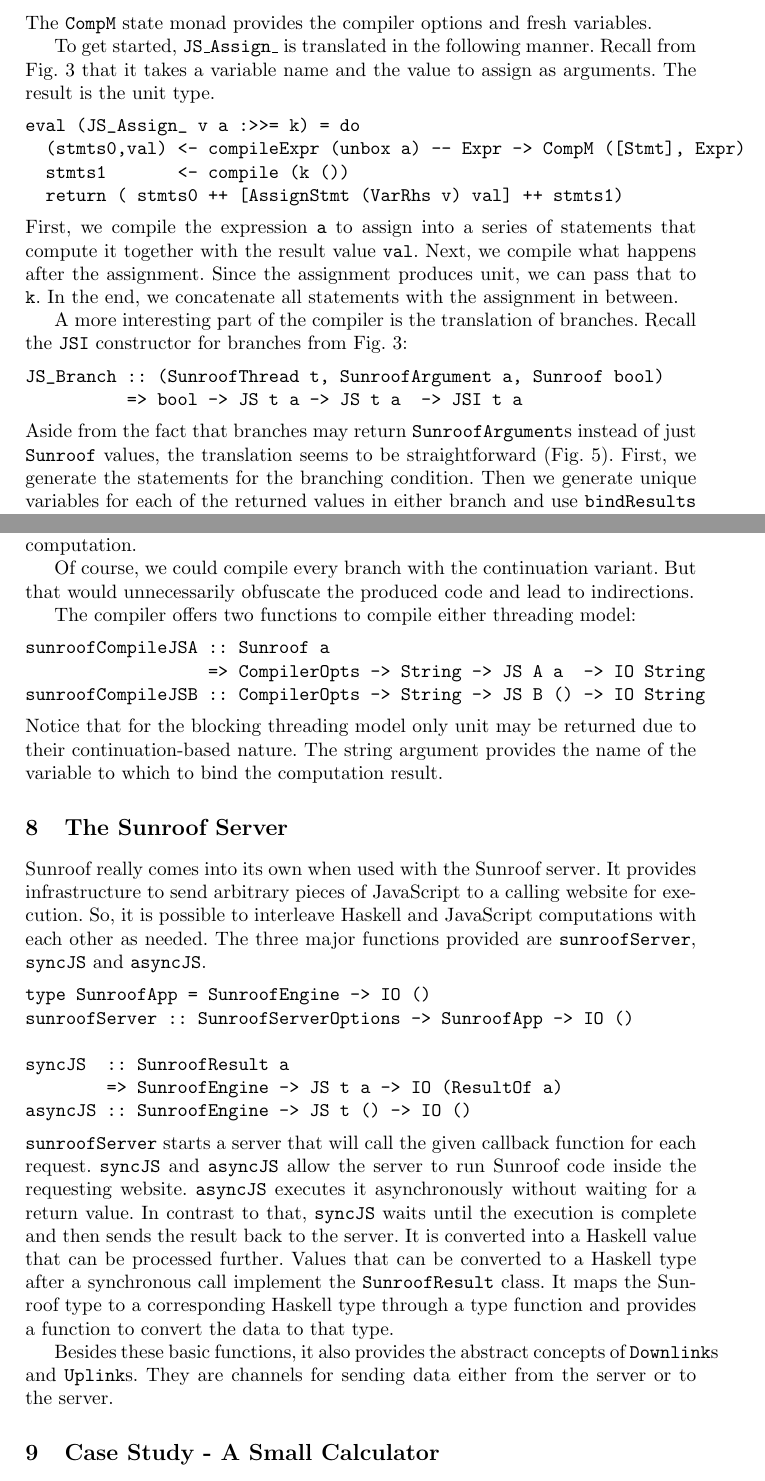
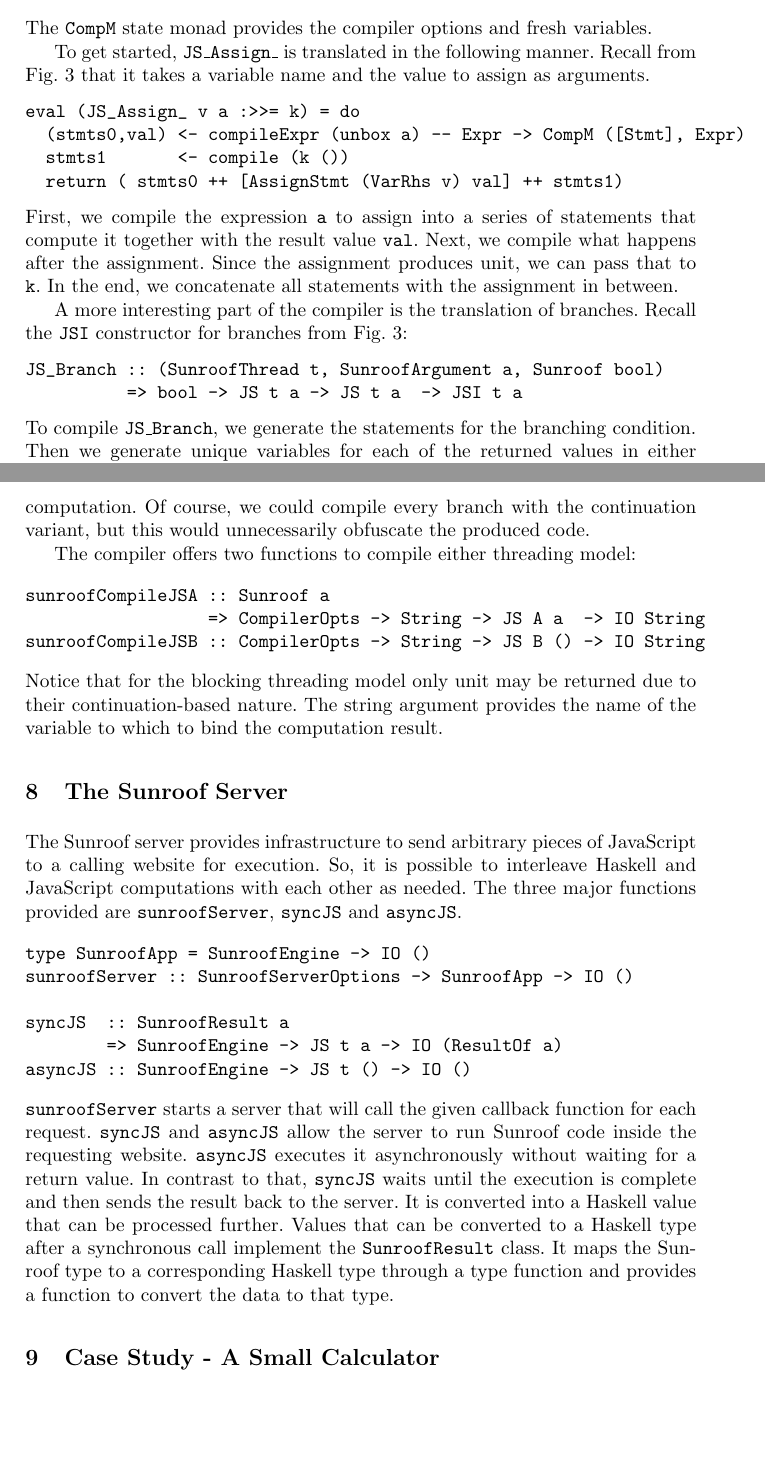
Before and after one commit to ku-fpg/paper-sunroof-tfp13, a LaTeX paper (sunroof.tex, which reads sections/compiler.tex, sections/server.tex): two parts of pages 10 and 12 of 16, joined at a grey line, cut so that both start at the same text, the shorter picture padded with empty space. Compiled offline with pdfLaTeX.

Commit message:
Spacing tweaks.

```diff
--- a/sections/compiler.tex
+++ b/sections/compiler.tex
@@ -24,16 +24,15 @@ to pattern match on and translate the instructions inside.
 \begin{Code}
 compile :: Program (JSI t) () -> CompM [Stmt]
 compile p = eval (view p)
-  where
-    eval :: ProgramView (JSI t) () -> CompM [Stmt]
-    ...
+  where eval :: ProgramView (JSI t) () -> CompM [Stmt]
+        ...
 \end{Code}
 The \Src{CompM} state monad provides the compiler options and fresh variables.
 
 To get started, \Src{JS\_Assign\_} is translated in the following manner.
 Recall from
 \FigRef{fig:jsi-definition} that it takes a variable name
-and the value to assign as arguments. The result is the unit type.
+and the value to assign as arguments. %The result is the unit type.
 \begin{Code}
 eval (JS_Assign_ v a :>>= k) = do
   (stmts0,val) <- compileExpr (unbox a) -- Expr -> CompM ([Stmt], Expr)
@@ -52,9 +51,9 @@ Recall the \JSI~constructor for branches from \FigRef{fig:jsi-definition}:
 JS_Branch :: (SunroofThread t, SunroofArgument a, Sunroof bool)
           => bool -> JS t a -> JS t a  -> JSI t a
 \end{Code}
-Aside from the fact that branches may return \Src{SunroofArgument}s
-instead of just \Src{Sunroof} values, the translation seems to
-be straightforward (\FigRef{fig:branch-translation}).
+%Aside from the fact that branches may return \Src{SunroofArgument}s
+%instead of just \Src{Sunroof} values, the translation seems to
+%be straightforward (\FigRef{fig:branch-translation}).
 \begin{figure}[h]
 \begin{Code}
 eval (JS_Branch b c1 c2 :>>= k) = do
@@ -72,7 +71,8 @@ eval (JS_Branch b c1 c2 :>>= k) = do
 \caption{Naive translation of branches in Sunroof.}
 \label{fig:branch-translation}
 \end{figure}
-First, we generate the statements for the branching condition.
+To compile \Src{JS\_Branch},
+we generate the statements for the branching condition.
 Then we generate unique variables for each of the returned values in
 either branch and use \Src{bindResults} to assign them to the
 new variables. The function \Src{extractProgramJS}
@@ -195,10 +195,10 @@ We can see that the function call after the branch is captured by the
 continuation \Src{v2} and that continuation is called with the
 return values as parameters inside each branch.
 \end{comment}
-
+%
 Of course, we could compile every branch with the
-continuation variant. But that would unnecessarily
-obfuscate the produced code and lead to indirections.
+continuation variant, but this would unnecessarily
+obfuscate the produced code. % and lead to indirections.
 
 The compiler offers two functions to compile either threading
 model:
--- a/sections/server.tex
+++ b/sections/server.tex
@@ -2,8 +2,7 @@
 \section{The Sunroof Server}
 \label{sec:server}
 
-Sunroof really comes into its own when used with the Sunroof server.
-It provides infrastructure to send arbitrary pieces
+The Sunroof server provides infrastructure to send arbitrary pieces
 of JavaScript to a calling website for execution.
 So, it is possible to interleave Haskell and JavaScript
 computations with each other as needed. The three major functions
@@ -30,10 +29,10 @@ call implement the \Src{SunroofResult} class. It maps the
 Sunroof type to a corresponding Haskell type through a type function
 and provides a function to convert the data to that type.
 
-Besides these basic functions, it also provides the abstract
-concepts of \Src{Downlink}s and \Src{Uplink}s. They are
-channels for sending data either from the server or to
-the server.
+%Besides these basic functions, it also provides the abstract
+%concepts of \Src{Downlink}s and \Src{Uplink}s. They are
+%channels for sending data either from the server or to
+%the server.
 
 \begin{comment}
 \subsubsection{RESOURCES - REMOVE WHEN FINISHED}
```
Also changed, not shown: sections/compiler.tex (2 more changed lines).
